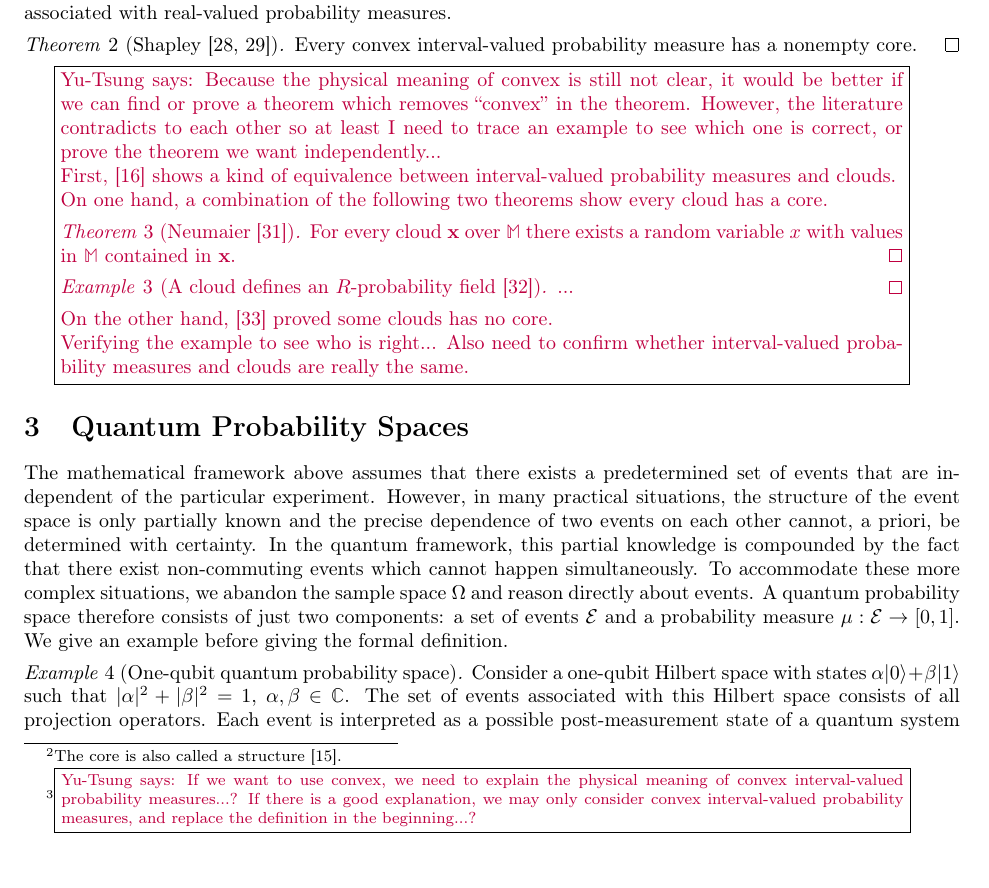
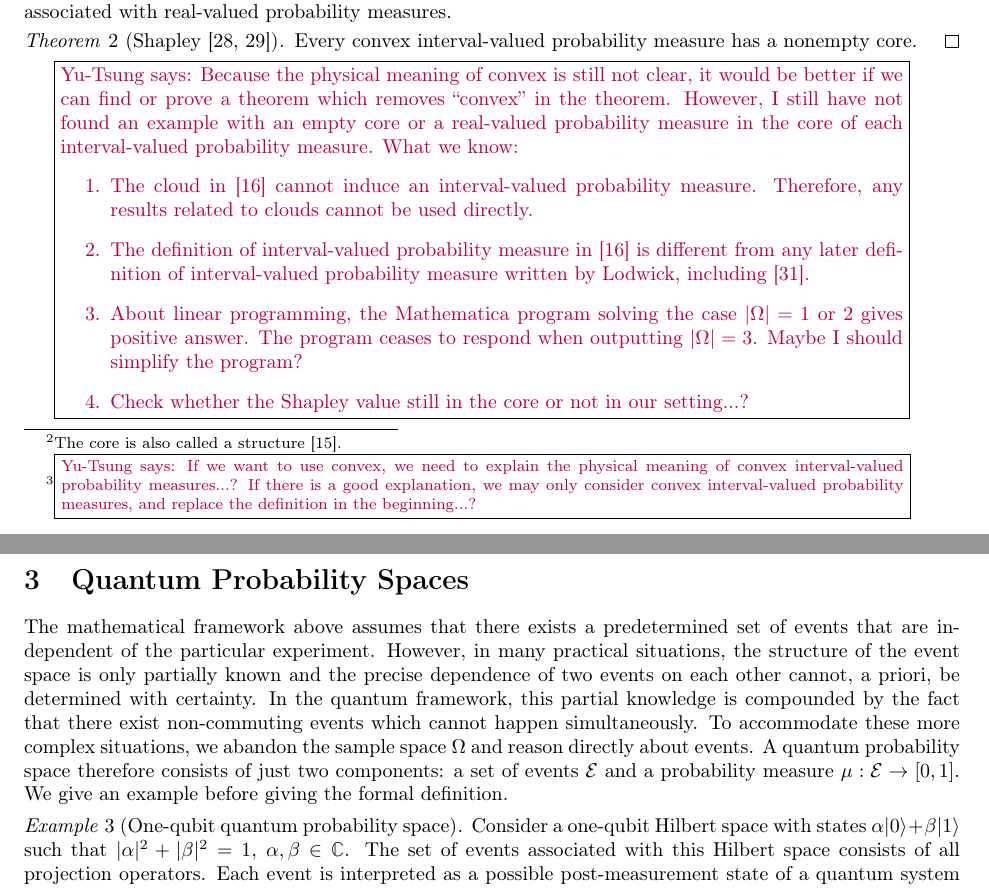
Before and after one commit to yuttai/Contextuality-and-Nonlocality-in-Discrete-Quantum-Theory, a LaTeX document (prob.tex): part of page 6 of 13 before the commit and two parts of pages 6 and 7 of 13 after it, the two joined at a grey line, cut so that both start at the same text. Compiled offline with pdfLaTeX.

Commit message:
prob.tex \subsection{Interval-valued probability measures} Update the progress...

```diff
--- a/prob.tex
+++ b/prob.tex
@@ -777,29 +798,23 @@ Every convex interval-valued probability measure has a nonempty core.\qed\end{th
 
 \yutsung{Because the physical meaning of convex is still not clear,
 it would be better if we can find or prove a theorem which removes
-``convex'' in the theorem. However, the literature contradicts to
-each other so at least I need to trace an example to see which one
-is correct, or prove the theorem we want independently...
-
-First, \cite{JamisonLodwick2004} shows a kind of equivalence between
-interval-valued probability measures and clouds.
-
-On one hand, a combination of the following two theorems show every
-cloud has a core.
-
-\begin{thm}[Neumaier~\cite{Neumaier2003}] For every cloud $\mathbf{x}$
-over $\mathbb{M}$ there exists a random variable $x$ with values
-in $\mathbb{M}$ contained in $\mathbf{x}$.\qed\end{thm}
-
-\begin{example}[A cloud defines an $R$-probability field~\cite{Lodwick2008}]
-...\qed\end{example}
-
-On the other hand, \cite{Destercke2008a} proved some clouds has no
-core.
-
-Verifying the example to see who is right... Also need to confirm
-whether interval-valued probability measures and clouds are really
-the same.}
+``convex'' in the theorem. However, I still have not found an example
+with an empty core or a real-valued probability measure in the core
+of each interval-valued probability measure. What we know:
+\begin{enumerate}
+\item The cloud in \cite{JamisonLodwick2004} cannot induce an interval-valued
+probability measure. Therefore, any results related to clouds cannot
+be used directly.
+\item The definition of interval-valued probability measure in \cite{JamisonLodwick2004}
+is different from any later definition of interval-valued probability
+measure written by Lodwick, including \cite{Lodwick2008}.
+\item About linear programming, the Mathematica program solving the case
+$\left|\Omega\right|=1$ or $2$ gives positive answer. The program
+ceases to respond when outputting $\left|\Omega\right|=3$. Maybe
+I should simplify the program?
+\item Check whether the Shapley value still in the core or not in our setting...?
+\end{enumerate}
+}
 
 % \gerardo{Set-valued is a particular case?}
 
```
Also changed, not shown: prob.pdf, prob.tex (25 more changed lines), 1 other file.
